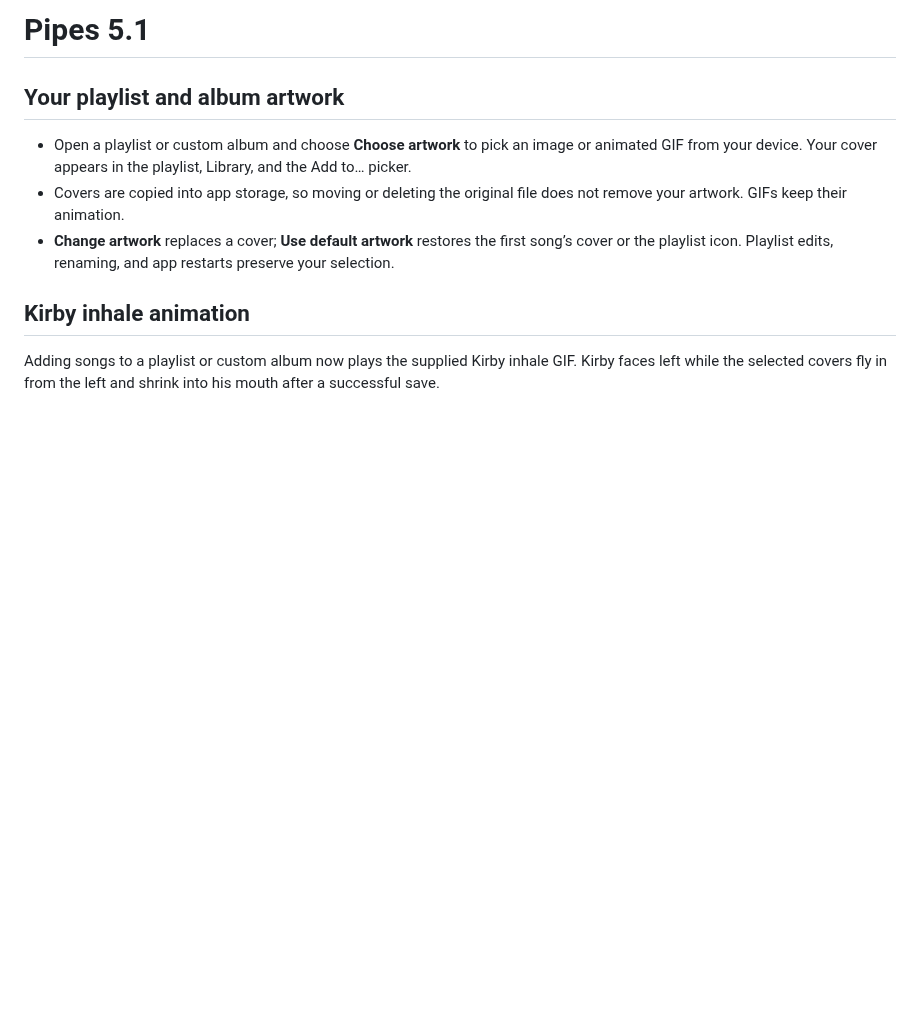
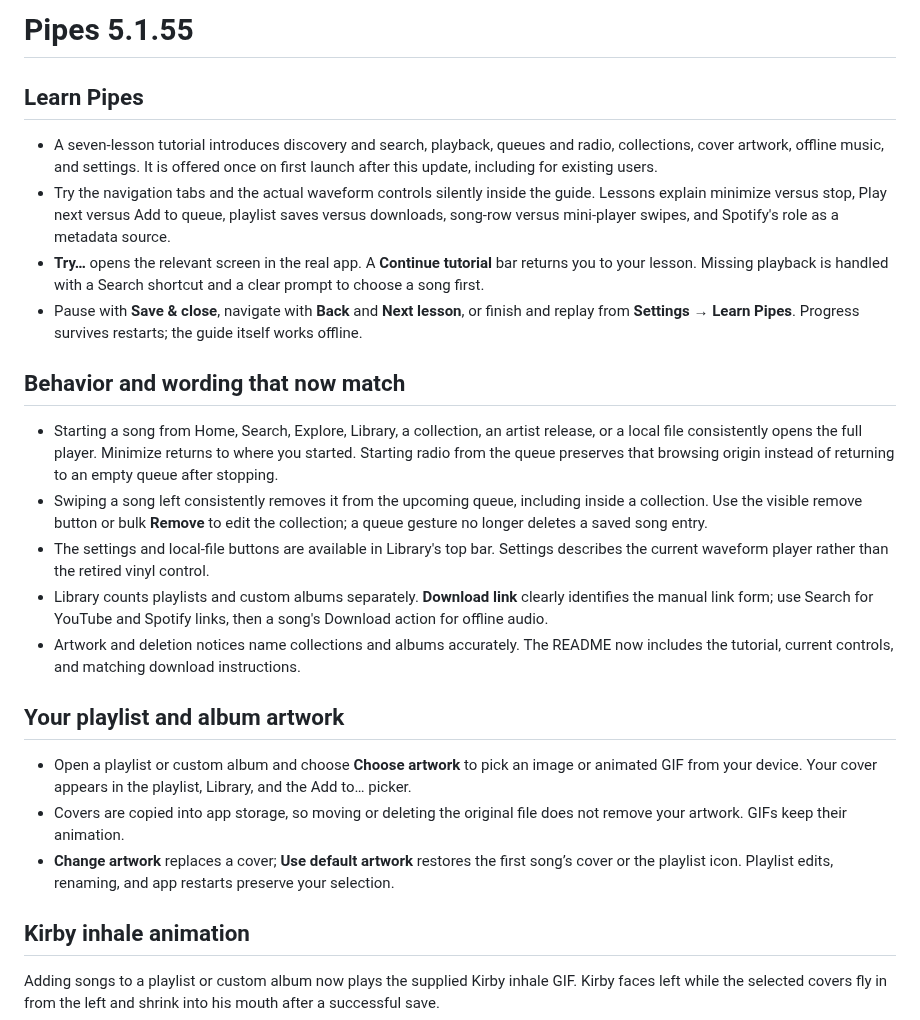
Before and after one commit to brimzy/pipes, a Markdown page: docs/releases/5.1.md, the part around the change. GitHub-like rendering; blank space fills up the shorter version.

```diff
--- a/docs/releases/5.1.md
+++ b/docs/releases/5.1.md
@@ -1,4 +1,19 @@
-# Pipes 5.1
+# Pipes 5.1.55
+
+## Learn Pipes
+
+- A seven-lesson tutorial introduces discovery and search, playback, queues and radio, collections, cover artwork, offline music, and settings. It is offered once on first launch after this update, including for existing users.
+- Try the navigation tabs and the actual waveform controls silently inside the guide. Lessons explain minimize versus stop, Play next versus Add to queue, playlist saves versus downloads, song-row versus mini-player swipes, and Spotify's role as a metadata source.
+- **Try…** opens the relevant screen in the real app. A **Continue tutorial** bar returns you to your lesson. Missing playback is handled with a Search shortcut and a clear prompt to choose a song first.
+- Pause with **Save & close**, navigate with **Back** and **Next lesson**, or finish and replay from **Settings → Learn Pipes**. Progress survives restarts; the guide itself works offline.
+
+## Behavior and wording that now match
+
+- Starting a song from Home, Search, Explore, Library, a collection, an artist release, or a local file consistently opens the full player. Minimize returns to where you started. Starting radio from the queue preserves that browsing origin instead of returning to an empty queue after stopping.
+- Swiping a song left consistently removes it from the upcoming queue, including inside a collection. Use the visible remove button or bulk **Remove** to edit the collection; a queue gesture no longer deletes a saved song entry.
+- The settings and local-file buttons are available in Library's top bar. Settings describes the current waveform player rather than the retired vinyl control.
+- Library counts playlists and custom albums separately. **Download link** clearly identifies the manual link form; use Search for YouTube and Spotify links, then a song's Download action for offline audio.
+- Artwork and deletion notices name collections and albums accurately. The README now includes the tutorial, current controls, and matching download instructions.
 
 ## Your playlist and album artwork
 
```
Also changed, not shown: README.md (+29 -10 lines), docs/assets/tutorial-find.png (added), docs/assets/tutorial-player.png (added), 8 other files.
